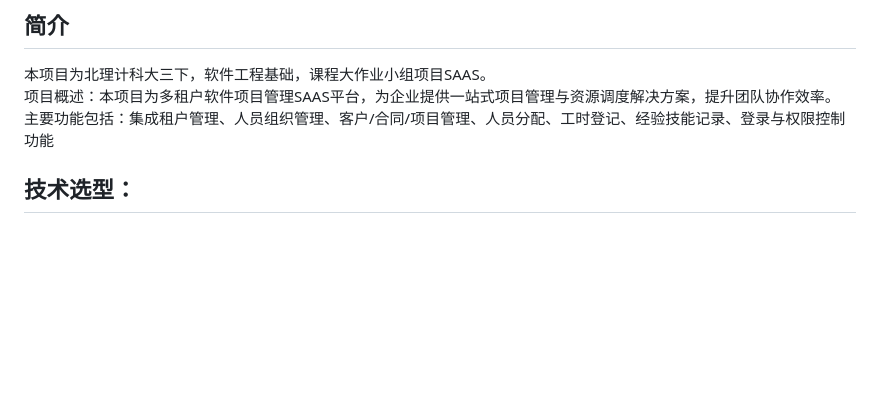
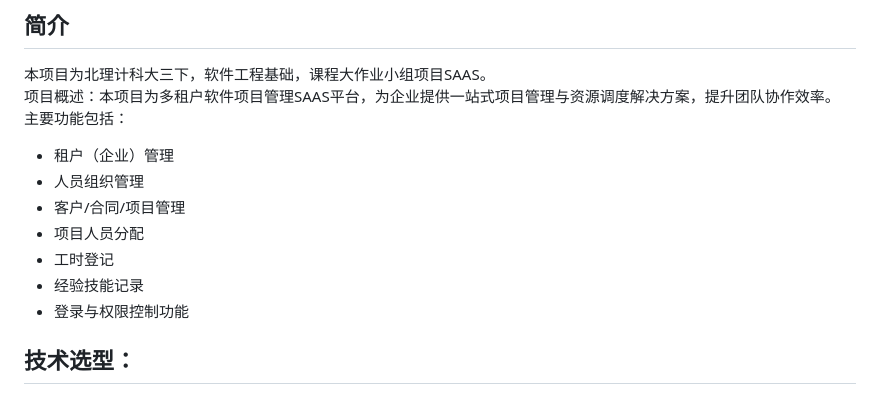
Before and after one commit to Arkos123/bitcs-saas, a Markdown page: README.md, the part around the change. GitHub-like rendering; blank space fills up the shorter version.

```diff
--- a/README.md
+++ b/README.md
@@ -3,7 +3,14 @@
 ## 简介
 本项目为北理计科大三下，软件工程基础，课程大作业小组项目SAAS。
 项目概述：本项目为多租户软件项目管理SAAS平台，为企业提供一站式项目管理与资源调度解决方案，提升团队协作效率。
-主要功能包括：集成租户管理、人员组织管理、客户/合同/项目管理、人员分配、工时登记、经验技能记录、登录与权限控制功能
+主要功能包括：
+- 租户（企业）管理
+- 人员组织管理
+- 客户/合同/项目管理
+- 项目人员分配
+- 工时登记
+- 经验技能记录
+- 登录与权限控制功能
 
 ## 技术选型：
 - 前端(client)：vue.js + Vite
```
